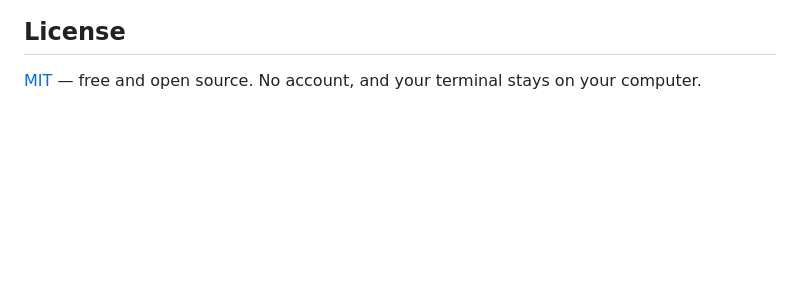
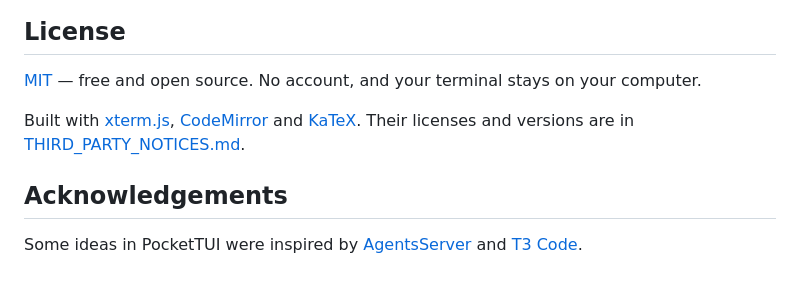
Before and after one commit to saidwivedi/PocketTUI, a Markdown page: README.md, the part around the change. Drawn GitHub-style; blank space fills up the shorter version.

Commit message:
README: third-party licenses and acknowledgements
README: third-party licenses (xterm.js, CodeMirror, KaTeX) in THIRD_PARTY_NOTICES.md and an acknowledgements line for AgentsServer and T3 Code.

```diff
--- a/README.md
+++ b/README.md
@@ -118,3 +118,9 @@ You don't have to use the hosted page: `build_mobile.py` builds the phone app in
 ## License
 
 [MIT](LICENSE) — free and open source. No account, and your terminal stays on your computer.
+
+Built with [xterm.js](https://github.com/xtermjs/xterm.js), [CodeMirror](https://codemirror.net/) and [KaTeX](https://katex.org/). Their licenses and versions are in [THIRD_PARTY_NOTICES.md](THIRD_PARTY_NOTICES.md).
+
+## Acknowledgements
+
+Some ideas in PocketTUI were inspired by [AgentsServer](https://github.com/ZhengyiLuo/AgentsServer) and [T3 Code](https://github.com/pingdotgg/t3code).
```
Also changed, not shown: THIRD_PARTY_NOTICES.md (added, +491 -0 lines).
